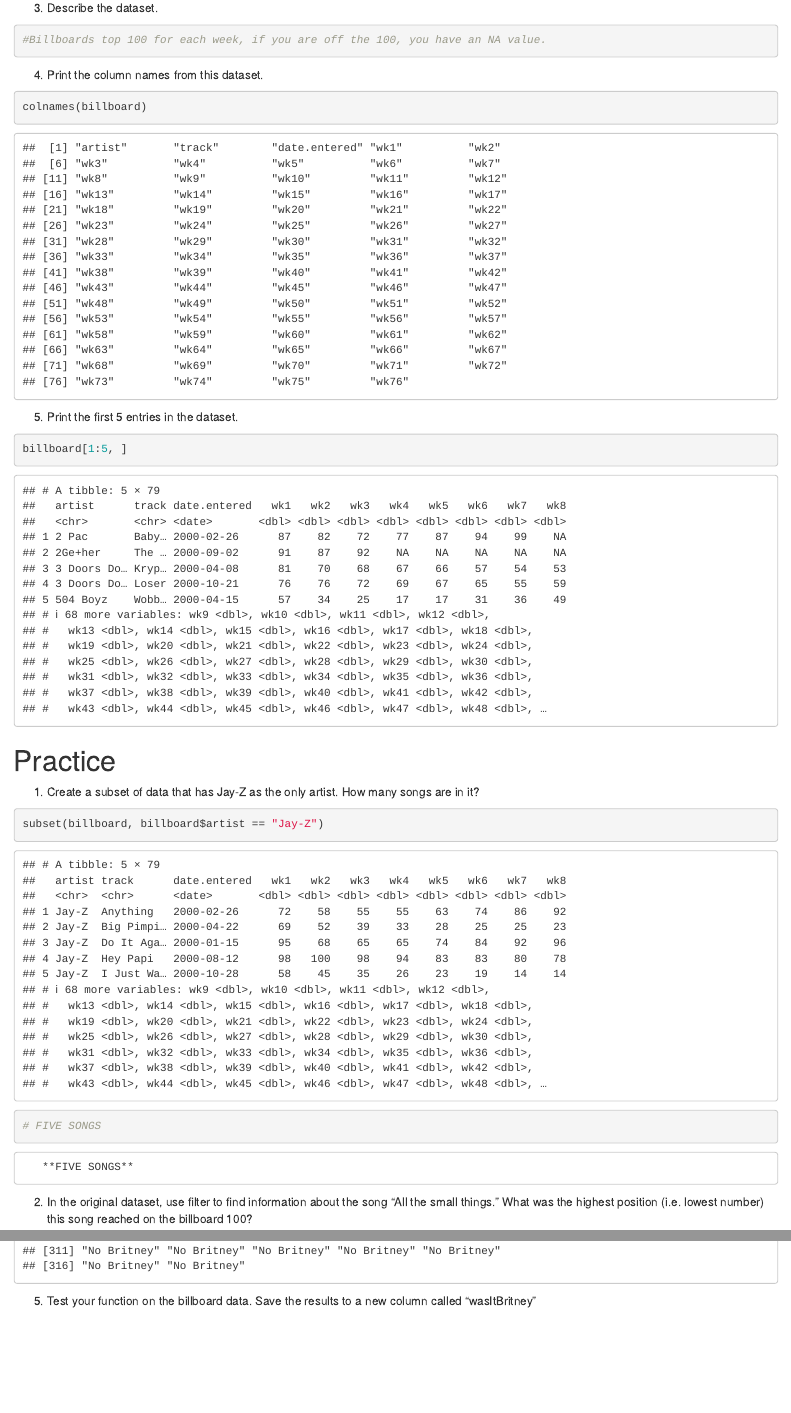
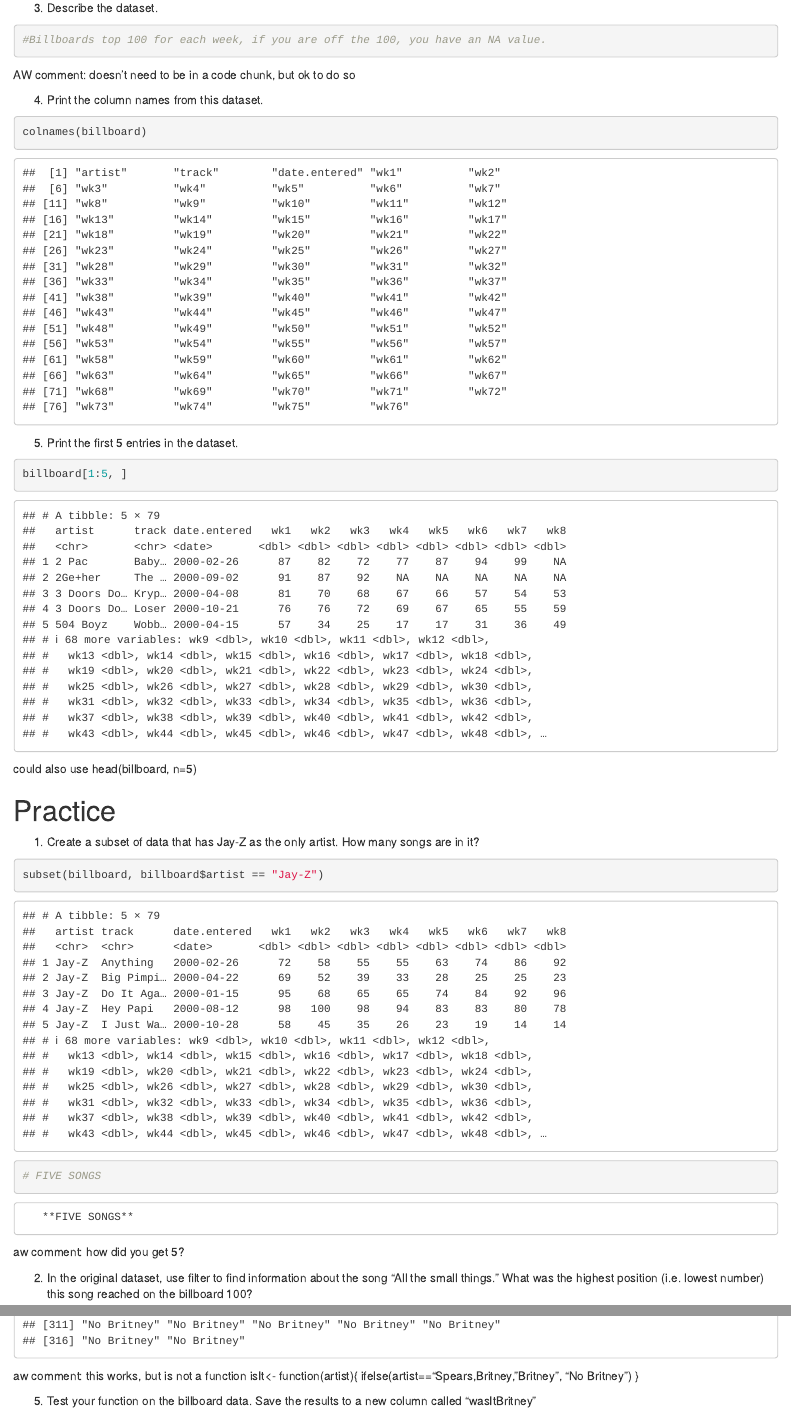
Before and after one commit to said0096-boop/PSY-4802-Fall-2028, an R Markdown document (R Foundations Assignment 2.Rmd): the page in a window 1100 px wide, from 640 px down, and a second part further down, joined at a grey line. Rendered offline with R 4.5, knitr and Pandoc, with nearby package versions.

Commit message:
Update R Foundations Assignment 2.Rmd

````diff
--- a/R Foundations Assignment 2.Rmd
+++ b/R Foundations Assignment 2.Rmd
@@ -22,6 +22,7 @@ data("billboard")
 ```{r}
 #Billboards top 100 for each week, if you are off the 100, you have an NA value.
 ```
+AW comment: doesn't need to be in a code chunk, but ok to do so
 
 4. Print the column names from this dataset.
 ```{r}
@@ -32,6 +33,7 @@ colnames(billboard)
 ```{r}
 billboard[1:5, ]
 ```
+could also use head(billboard, n=5)
 
 # Practice
 1. Create a subset of data that has Jay-Z as the only artist. How many songs are in it?
@@ -40,6 +42,7 @@ subset(billboard, billboard$artist == "Jay-Z")
 # FIVE SONGS
 ```
        **FIVE SONGS**
+aw comment: how did you get 5?
 
 2. In the original dataset, use filter to find information about the song "All the small things." What was the highest position (i.e. lowest number) this song reached on the billboard 100?
 ```{r}
@@ -59,6 +62,10 @@ summary(timData$wk1)
 
 ifelse(billboard$artist == "Spears, Britney", "Britney", "No Britney")
 ```
+aw comment: this works, but is not a function
+isIt<- function(artist){
+ifelse(artist=="Spears,Britney, "Britney", "No Britney")
+}
 
 5. Test your function on the billboard data. Save the results to a new column called "wasItBritney"
 ```{r}
````
